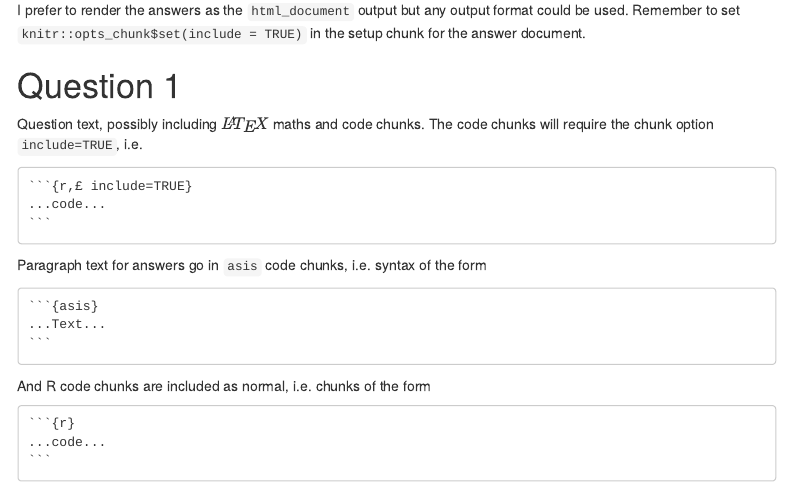
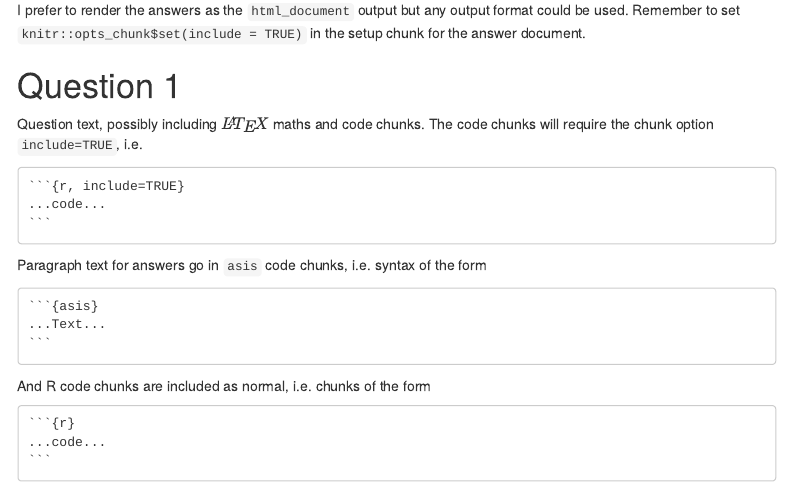
Before and after one commit to remlapmot/rmd-questions-and-answers, an R Markdown document (rmd-questions-and-answers.Rmd): the page in a window 1100 px wide, from 220 px down. Rendered offline with R 4.5, knitr and Pandoc, with nearby package versions; menus at the side of the page are left out.

Commit message:
fix typo

````diff
--- a/rmd-questions-and-answers.Rmd
+++ b/rmd-questions-and-answers.Rmd
@@ -41,7 +41,7 @@ I prefer to render the answers as the `html_document` output but any output form
 # Question 1
 Question text, possibly including $\LaTeX$ maths and code chunks. The code chunks will require the chunk option `include=TRUE`, i.e.
 
-    ```{r,£ include=TRUE}`r ''`
+    ```{r, include=TRUE}`r ''`
     ...code...
     ```
 
````
